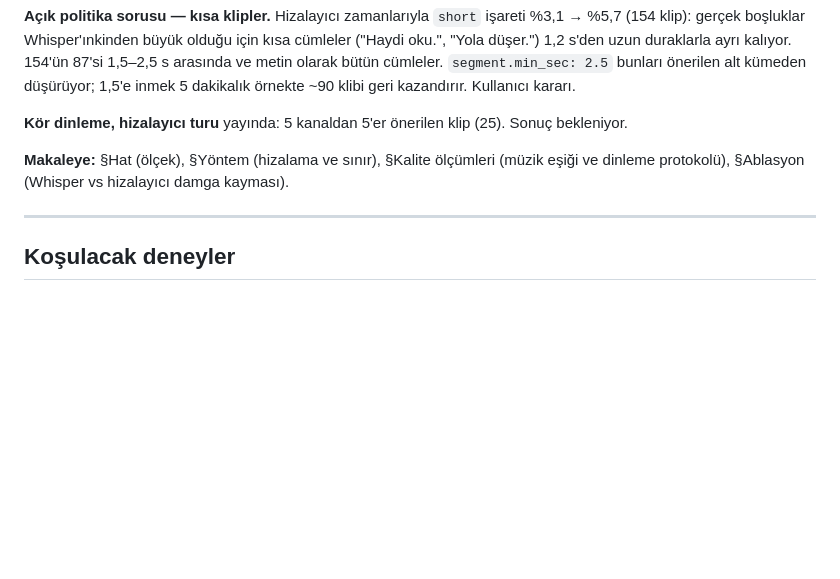
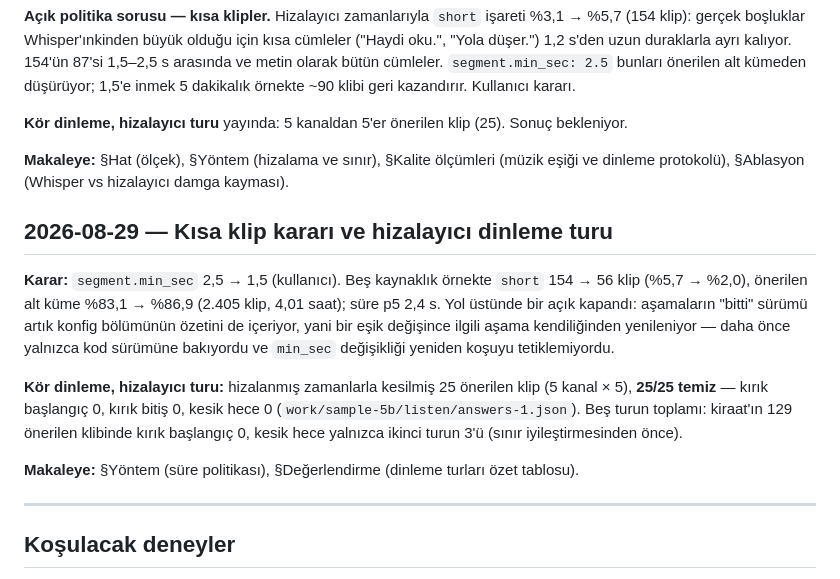
Before and after one commit to serdarildercaglar/kiraat, a Markdown page: docs/NOTEBOOK.md, the part around the change. Drawn GitHub-style; blank space fills up the shorter version.

Commit message:
docs: defter — min_sec 1.5 kararı, konfig özetli sürüm, hizalayıcı turu 25/25
Co-Authored-By: Claude Fable 5 <noreply@anthropic.com>

```diff
--- a/docs/NOTEBOOK.md
+++ b/docs/NOTEBOOK.md
@@ -526,6 +526,25 @@ Kullanıcı kararı.
 (müzik eşiği ve dinleme protokolü), §Ablasyon (Whisper vs hizalayıcı damga
 kayması).
 
+## 2026-08-29 — Kısa klip kararı ve hizalayıcı dinleme turu
+
+**Karar:** `segment.min_sec` 2,5 → 1,5 (kullanıcı). Beş kaynaklık örnekte
+`short` 154 → 56 klip (%5,7 → %2,0), önerilen alt küme %83,1 → %86,9
+(2.405 klip, 4,01 saat); süre p5 2,4 s. Yol üstünde bir açık kapandı:
+aşamaların "bitti" sürümü artık konfig bölümünün özetini de içeriyor,
+yani bir eşik değişince ilgili aşama kendiliğinden yenileniyor — daha önce
+yalnızca kod sürümüne bakıyordu ve `min_sec` değişikliği yeniden koşuyu
+tetiklemiyordu.
+
+**Kör dinleme, hizalayıcı turu:** hizalanmış zamanlarla kesilmiş 25 önerilen
+klip (5 kanal × 5), **25/25 temiz** — kırık başlangıç 0, kırık bitiş 0,
+kesik hece 0 (`work/sample-5b/listen/answers-1.json`). Beş turun toplamı:
+kiraat'ın 129 önerilen klibinde kırık başlangıç 0, kesik hece yalnızca
+ikinci turun 3'ü (sınır iyileştirmesinden önce).
+
+**Makaleye:** §Yöntem (süre politikası), §Değerlendirme (dinleme turları
+özet tablosu).
+
 ---
 
 ## Koşulacak deneyler
```
